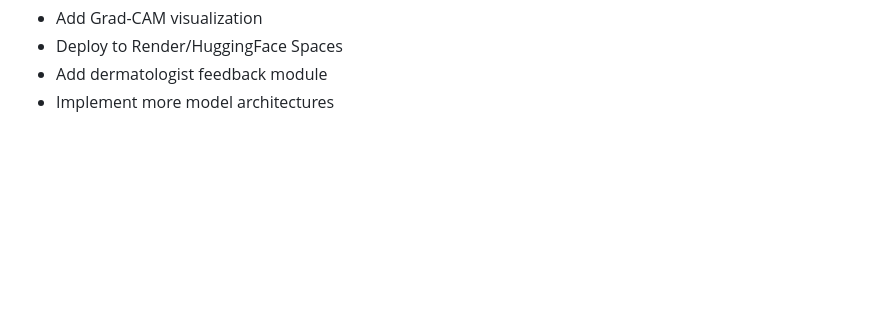
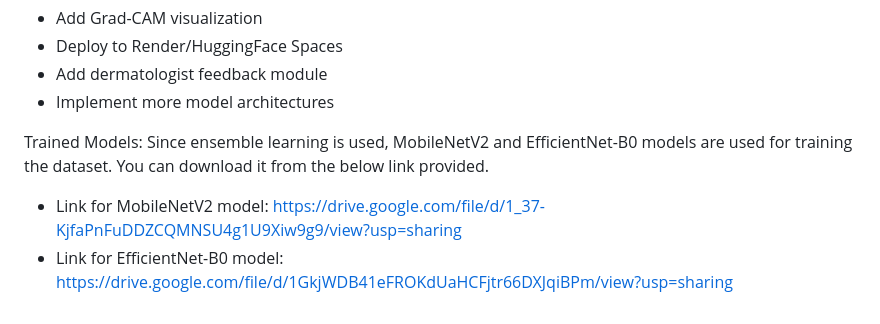
Before and after one commit to Shreya21Mahajan/Skin-Disease-Prediction-Model, a Markdown page: README.md, the part around the change. GitHub-like rendering; blank space fills up the shorter version.

Commit message:
Update README with trained model download links
Added links for downloading trained MobileNetV2 and EfficientNet-B0 models.

```diff
--- a/README.md
+++ b/README.md
@@ -84,3 +84,8 @@ Future Improvements
 - Deploy to Render/HuggingFace Spaces
 - Add dermatologist feedback module
 - Implement more model architectures
+
+Trained Models:
+Since ensemble learning is used, MobileNetV2 and EfficientNet-B0 models are used for training the dataset. You can download it from the below link provided.
+- Link for MobileNetV2 model: https://drive.google.com/file/d/1_37-KjfaPnFuDDZCQMNSU4g1U9Xiw9g9/view?usp=sharing
+- Link for EfficientNet-B0 model: https://drive.google.com/file/d/1GkjWDB41eFROKdUaHCFjtr66DXJqiBPm/view?usp=sharing
```
